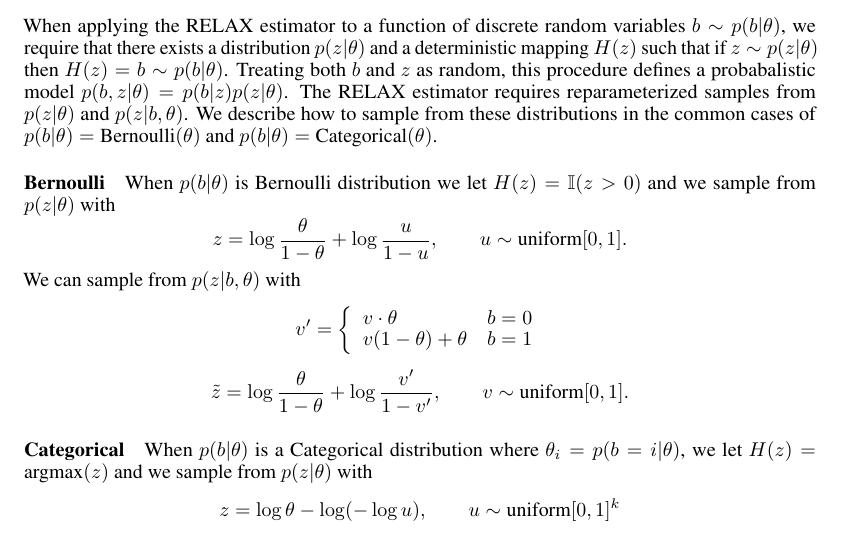
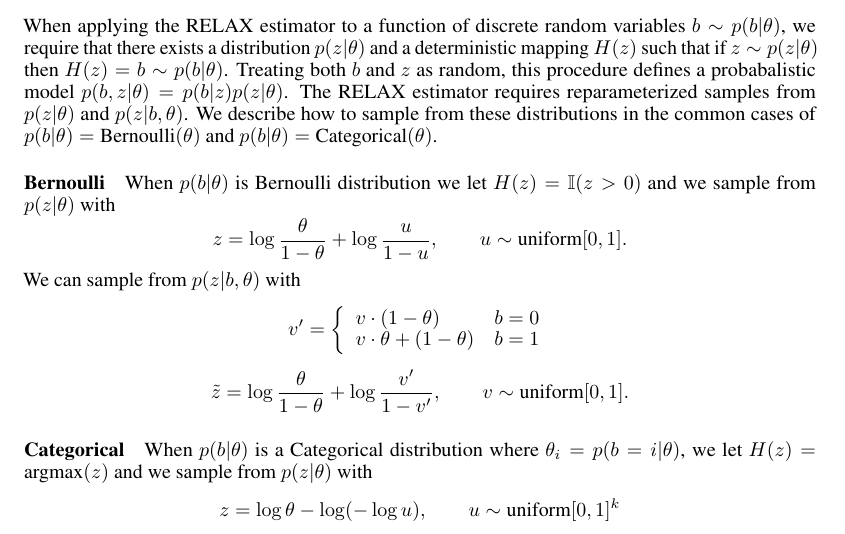
Before and after one commit to duvenaud/relax, a LaTeX paper (paper/generalized_rebar.tex): part of page 11 of 16, cut so that both start at the same text. Compiled offline with pdfLaTeX.

Commit message:
typo in sampler for bernoulli

```diff
--- a/paper/generalized_rebar.tex
+++ b/paper/generalized_rebar.tex
@@ -738,8 +738,8 @@ We can sample from $p(z|b, \theta)$ with
 \[
 v' =    \left\{
 \begin{array}{ll}
-      v\cdot\theta & b = 0 \\
-      v(1-\theta) + \theta & b = 1 \\
+      v\cdot(1-\theta) & b = 0 \\
+      v\cdot\theta + (1 - \theta) & b = 1 \\
 \end{array}
 \right.
 \]
```
